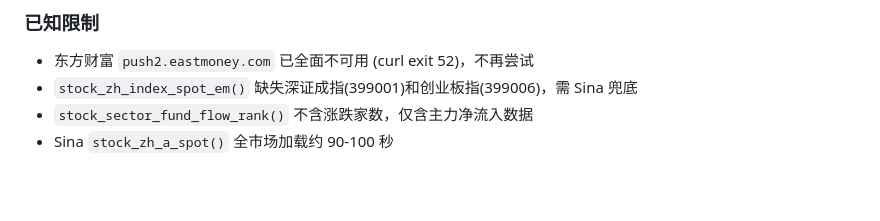
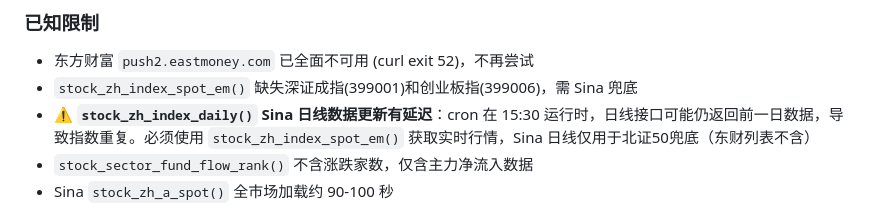
Before and after one commit to huidge/hermes-skills, a Markdown page: data-science/a-share-report-akshare/SKILL.md, the part around the change. GitHub-like rendering; blank space fills up the shorter version.

Commit message:
Auto-sync skills 2026-04-22 10:01

```diff
--- a/data-science/a-share-report-akshare/SKILL.md
+++ b/data-science/a-share-report-akshare/SKILL.md
@@ -17,6 +17,7 @@ description: A股每日/每周收盘行情汇总报告生成 — 东方财富 AP
 ### 已知限制
 - 东方财富 `push2.eastmoney.com` 已全面不可用 (curl exit 52)，不再尝试
 - `stock_zh_index_spot_em()` 缺失深证成指(399001)和创业板指(399006)，需 Sina 兜底
+- **⚠️ `stock_zh_index_daily()` Sina 日线数据更新有延迟**：cron 在 15:30 运行时，日线接口可能仍返回前一日数据，导致指数重复。必须使用 `stock_zh_index_spot_em()` 获取实时行情，Sina 日线仅用于北证50兜底（东财列表不含）
 - `stock_sector_fund_flow_rank()` 不含涨跌家数，仅含主力净流入数据
 - Sina `stock_zh_a_spot()` 全市场加载约 90-100 秒
 
```
Also changed, not shown: data-science/us-stock-daily-report/SKILL.md (+1 -0 lines).
